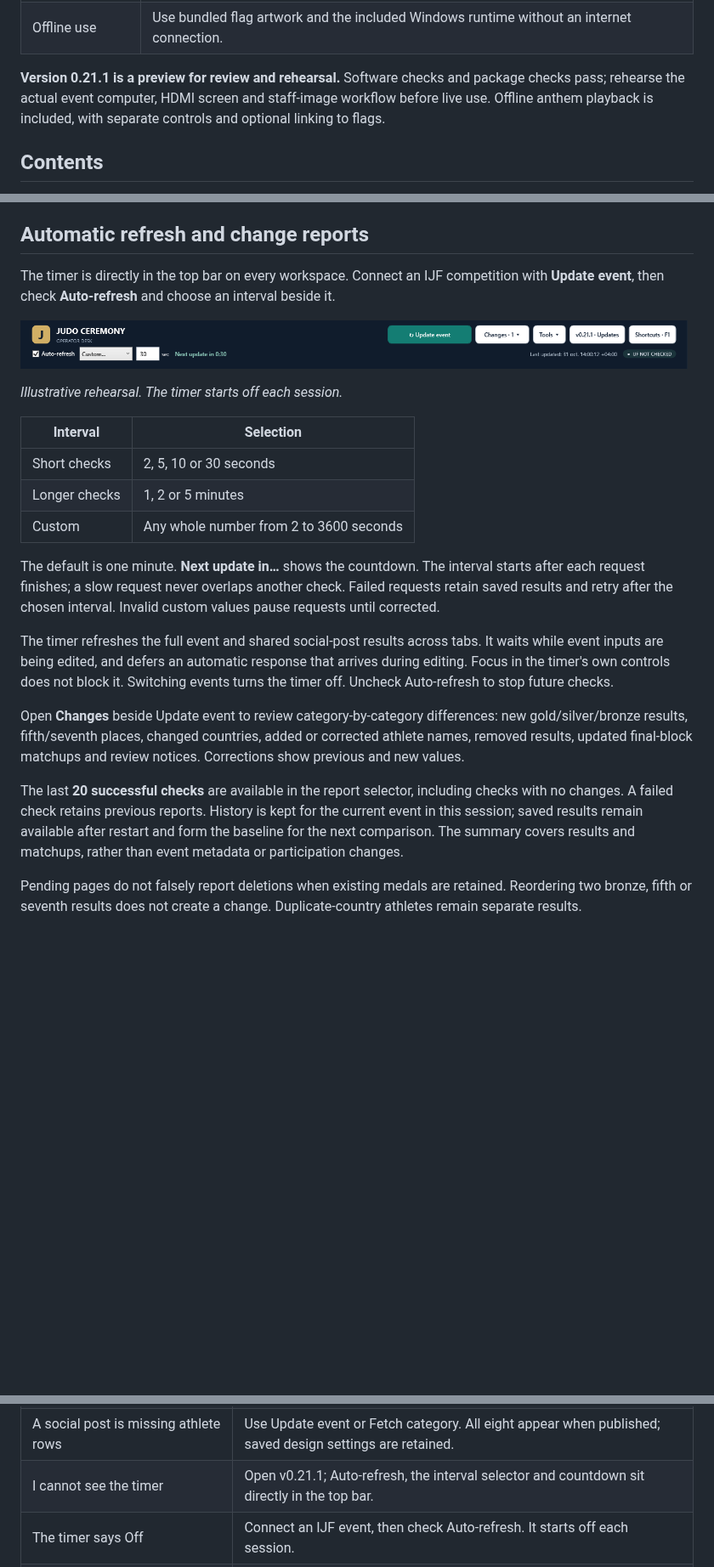
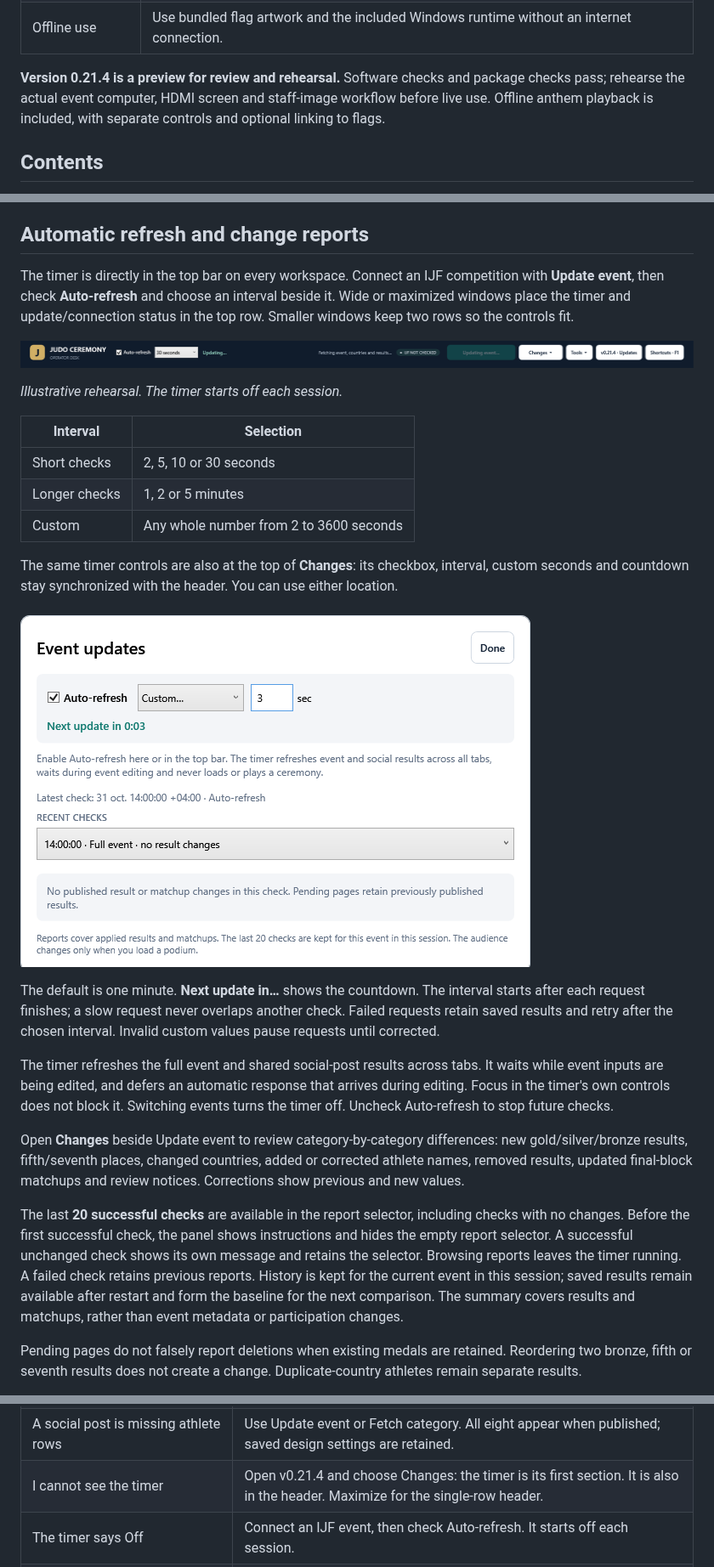
Before and after one commit to YOUNESMAAFI/judo-ceremony-releases, a Markdown page: README.md, 3 parts joined by grey strips. Shown at 85% size. Rendered like a GitHub page; pictures changed too: images/changes-timer-panel.png (added), images/wide-header.png (added); blank space fills up the shorter version.

Commit message:
Publish v0.21.4 illustrated guide with compact header and accessible timer

```diff
--- a/README.md
+++ b/README.md
@@ -55,7 +56,7 @@ Judo Ceremony Desk gives the operator four main workspaces and a separate audien
 | Anthem playback | Play local instrumental recordings independently or link them to flag controls. |
 | Offline use | Use bundled flag artwork and the included Windows runtime without an internet connection. |
 
-**Version 0.21.1 is a preview for review and rehearsal.** Software checks and package checks pass; rehearse the actual event computer, HDMI screen and staff-image workflow before live use. Offline anthem playback is included, with separate controls and optional linking to flags.
+**Version 0.21.4 is a preview for review and rehearsal.** Software checks and package checks pass; rehearse the actual event computer, HDMI screen and staff-image workflow before live use. Offline anthem playback is included, with separate controls and optional linking to flags.
 
 ## Contents
 
@@ -167,9 +168,9 @@ Use **Event → New event** before connecting another competition. Saved snapsho
 
 ## Automatic refresh and change reports
 
-The timer is directly in the top bar on every workspace. Connect an IJF competition with **Update event**, then check **Auto-refresh** and choose an interval beside it.
+The timer is directly in the top bar on every workspace. Connect an IJF competition with **Update event**, then check **Auto-refresh** and choose an interval beside it. Wide or maximized windows place the timer and update/connection status in the top row. Smaller windows keep two rows so the controls fit.
 
-![Visible auto-refresh checkbox, custom seconds and countdown in the top bar](images/auto-refresh-timer.png)
+![Visible auto-refresh checkbox, custom seconds and countdown in the top bar](images/wide-header.png)
 
 *Illustrative rehearsal. The timer starts off each session.*
 
@@ -179,13 +180,17 @@ The timer is directly in the top bar on every workspace. Connect an IJF competit
 | Longer checks | 1, 2 or 5 minutes |
 | Custom | Any whole number from 2 to 3600 seconds |
 
+The same timer controls are also at the top of **Changes**: its checkbox, interval, custom seconds and countdown stay synchronized with the header. You can use either location.
+
+![Timer controls at the top of Changes](images/changes-timer-panel.png)
+
 The default is one minute. **Next update in…** shows the countdown. The interval starts after each request finishes; a slow request never overlaps another check. Failed requests retain saved results and retry after the chosen interval. Invalid custom values pause requests until corrected.
 
 The timer refreshes the full event and shared social-post results across tabs. It waits while event inputs are being edited, and defers an automatic response that arrives during editing. Focus in the timer's own controls does not block it. Switching events turns the timer off. Uncheck Auto-refresh to stop future checks.
 
 Open **Changes** beside Update event to review category-by-category differences: new gold/silver/bronze results, fifth/seventh places, changed countries, added or corrected athlete names, removed results, updated final-block matchups and review notices. Corrections show previous and new values.
 
-The last **20 successful checks** are available in the report selector, including checks with no changes. A failed check retains previous reports. History is kept for the current event in this session; saved results remain available after restart and form the baseline for the next comparison. The summary covers results and matchups, rather than event metadata or participation changes.
+The last **20 successful checks** are available in the report selector, including checks with no changes. Before the first successful check, the panel shows instructions and hides the empty report selector. A successful unchanged check shows its own message and retains the selector. Browsing reports leaves the timer running. A failed check retains previous reports. History is kept for the current event in this session; saved results remain available after restart and form the baseline for the next comparison. The summary covers results and matchups, rather than event metadata or participation changes.
 
 Pending pages do not falsely report deletions when existing medals are retained. Reordering two bronze, fifth or seventh results does not create a change. Duplicate-country athletes remain separate results.
 
@@ -572,7 +577,7 @@ See the [current release notes](docs/RELEASE-0.21.1.md) and [short demonstration
 | An older app rejects the event file | Schema 9 needs 0.20 or newer. Format-2 social projects require 0.18 or newer. |
 | Finals are known but no medals appear | Use Update event. Final block shows matchups unranked until medals are published; Fetch category checks one category again. |
 | A social post is missing athlete rows | Use Update event or Fetch category. All eight appear when published; saved design settings are retained. |
-| I cannot see the timer | Open v0.21.1; Auto-refresh, the interval selector and countdown sit directly in the top bar. |
+| I cannot see the timer | Open v0.21.4 and choose Changes: the timer is its first section. It is also in the header. Maximize for the single-row header. |
 | The timer says Off | Connect an IJF event, then check Auto-refresh. It starts off each session. |
 | The timer is waiting for editing | Finish editing an event field and move focus out of it. Timer settings themselves do not block updates. |
 | Results looks unchanged | Category results is a view tab. Use Fetch category or Update event to request new information. |
```
Also changed, not shown: other parts of README.md (+20 -19 lines), docs/BOSS-DEMO.md (+2 -2 lines), docs/RELEASE-0.21.2.md (added, +11 -0 lines), docs/RELEASE-0.21.3.md (added, +13 -0 lines), docs/RELEASE-0.21.4.md (added, +11 -0 lines).
